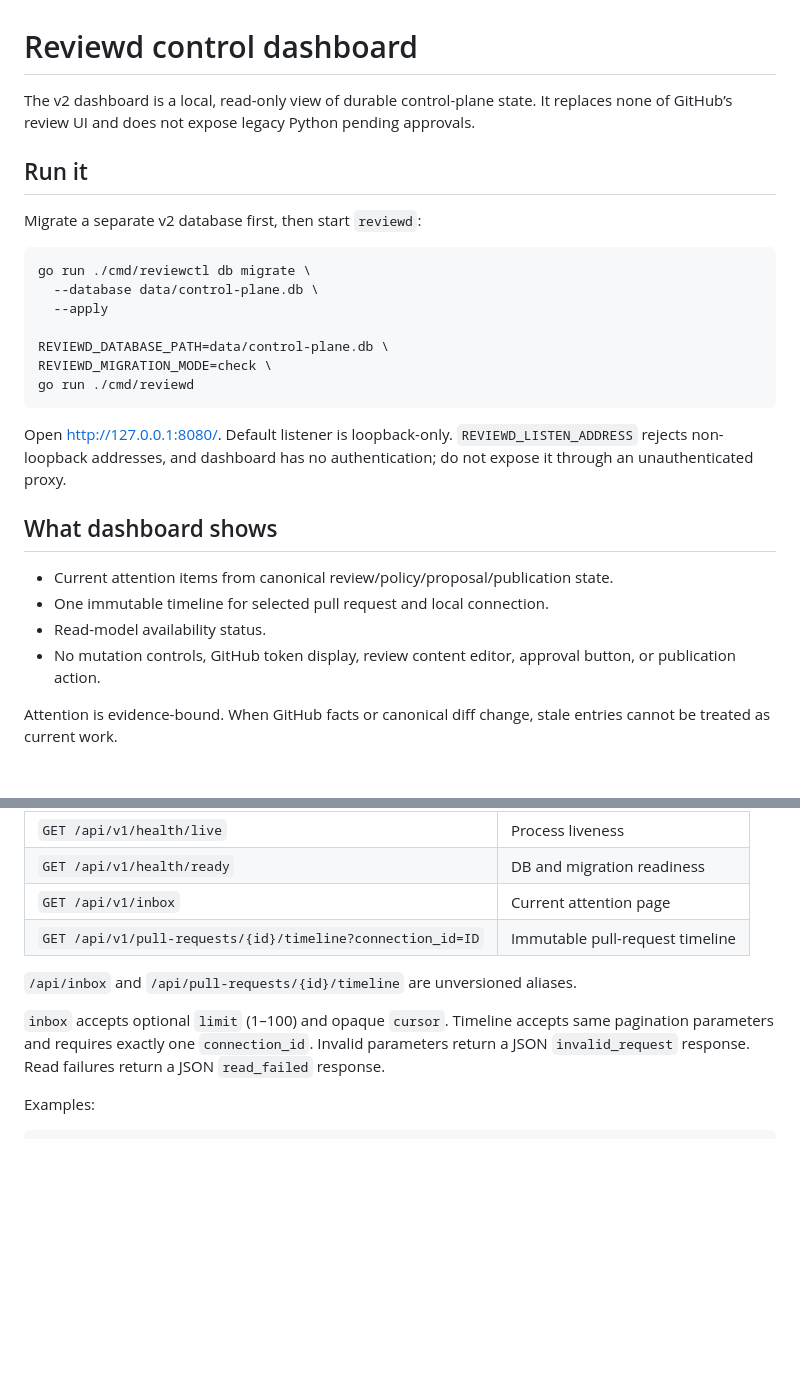
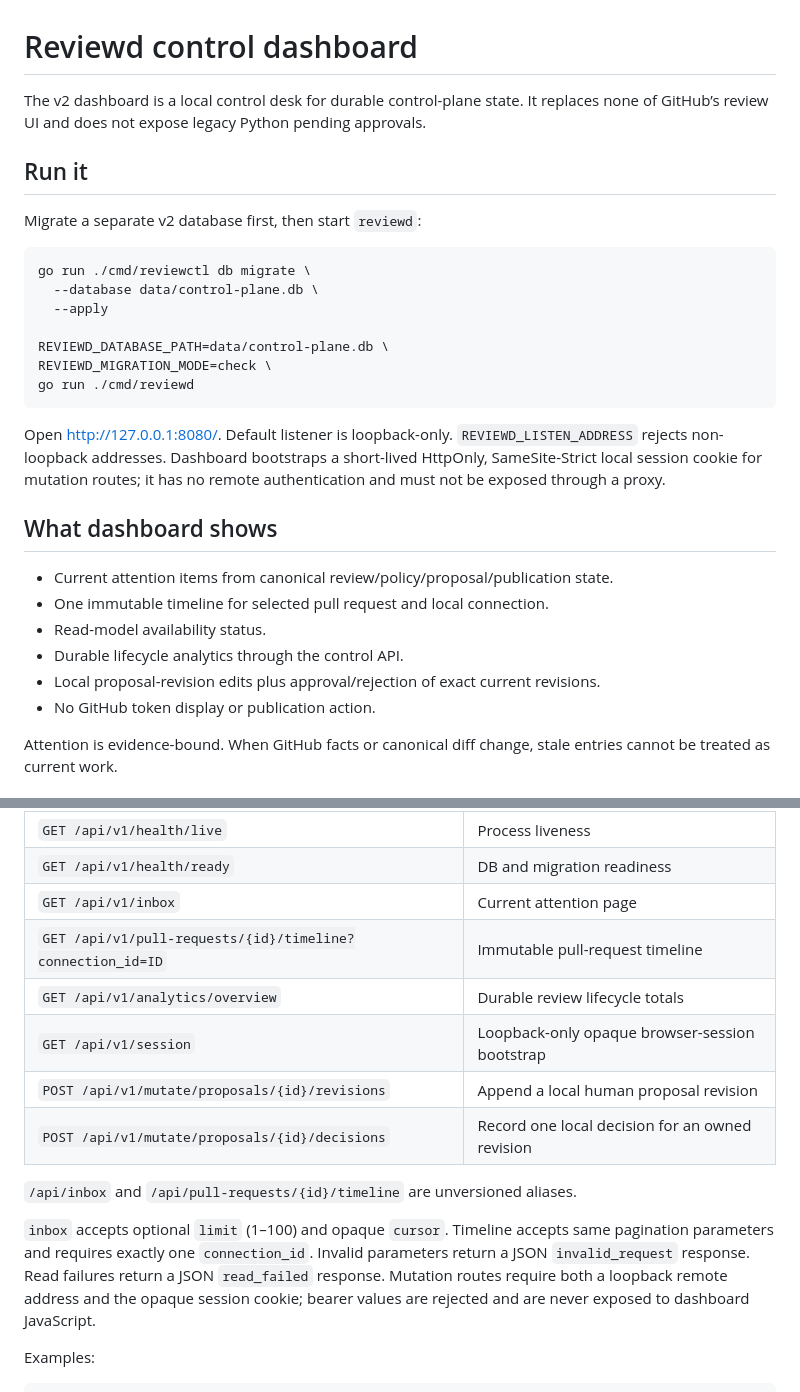
Before and after one commit to sephriot/code-reviewer, a Markdown page: WEB_UI_README.md, 2 parts joined by grey strips. Rendered like a GitHub page; blank space fills up the shorter version.

````diff
--- a/WEB_UI_README.md
+++ b/WEB_UI_README.md
@@ -1,6 +1,6 @@
 # Reviewd control dashboard
 
-The v2 dashboard is a local, read-only view of durable control-plane state. It replaces none of GitHub’s review UI and does not expose legacy Python pending approvals.
+The v2 dashboard is a local control desk for durable control-plane state. It replaces none of GitHub’s review UI and does not expose legacy Python pending approvals.
 
 ## Run it
 
@@ -16,14 +16,16 @@ REVIEWD_MIGRATION_MODE=check \
 go run ./cmd/reviewd
 ```
 
-Open <http://127.0.0.1:8080/>. Default listener is loopback-only. `REVIEWD_LISTEN_ADDRESS` rejects non-loopback addresses, and dashboard has no authentication; do not expose it through an unauthenticated proxy.
+Open <http://127.0.0.1:8080/>. Default listener is loopback-only. `REVIEWD_LISTEN_ADDRESS` rejects non-loopback addresses. Dashboard bootstraps a short-lived HttpOnly, SameSite-Strict local session cookie for mutation routes; it has no remote authentication and must not be exposed through a proxy.
 
 ## What dashboard shows
 
 - Current attention items from canonical review/policy/proposal/publication state.
 - One immutable timeline for selected pull request and local connection.
 - Read-model availability status.
-- No mutation controls, GitHub token display, review content editor, approval button, or publication action.
+- Durable lifecycle analytics through the control API.
+- Local proposal-revision edits plus approval/rejection of exact current revisions.
+- No GitHub token display or publication action.
 
 Attention is evidence-bound. When GitHub facts or canonical diff change, stale entries cannot be treated as current work.
 
@@ -37,10 +39,14 @@ All responses have `Cache-Control: no-store`.
 | `GET /api/v1/health/ready` | DB and migration readiness |
 | `GET /api/v1/inbox` | Current attention page |
 | `GET /api/v1/pull-requests/{id}/timeline?connection_id=ID` | Immutable pull-request timeline |
+| `GET /api/v1/analytics/overview` | Durable review lifecycle totals |
+| `GET /api/v1/session` | Loopback-only opaque browser-session bootstrap |
+| `POST /api/v1/mutate/proposals/{id}/revisions` | Append a local human proposal revision |
+| `POST /api/v1/mutate/proposals/{id}/decisions` | Record one local decision for an owned revision |
 
 `/api/inbox` and `/api/pull-requests/{id}/timeline` are unversioned aliases.
 
-`inbox` accepts optional `limit` (1–100) and opaque `cursor`. Timeline accepts same pagination parameters and requires exactly one `connection_id`. Invalid parameters return a JSON `invalid_request` response. Read failures return a JSON `read_failed` response.
+`inbox` accepts optional `limit` (1–100) and opaque `cursor`. Timeline accepts same pagination parameters and requires exactly one `connection_id`. Invalid parameters return a JSON `invalid_request` response. Read failures return a JSON `read_failed` response. Mutation routes require both a loopback remote address and the opaque session cookie; bearer values are rejected and are never exposed to dashboard JavaScript.
 
 Examples:
 
````
Also changed, not shown: README.md (+30 -3 lines).
